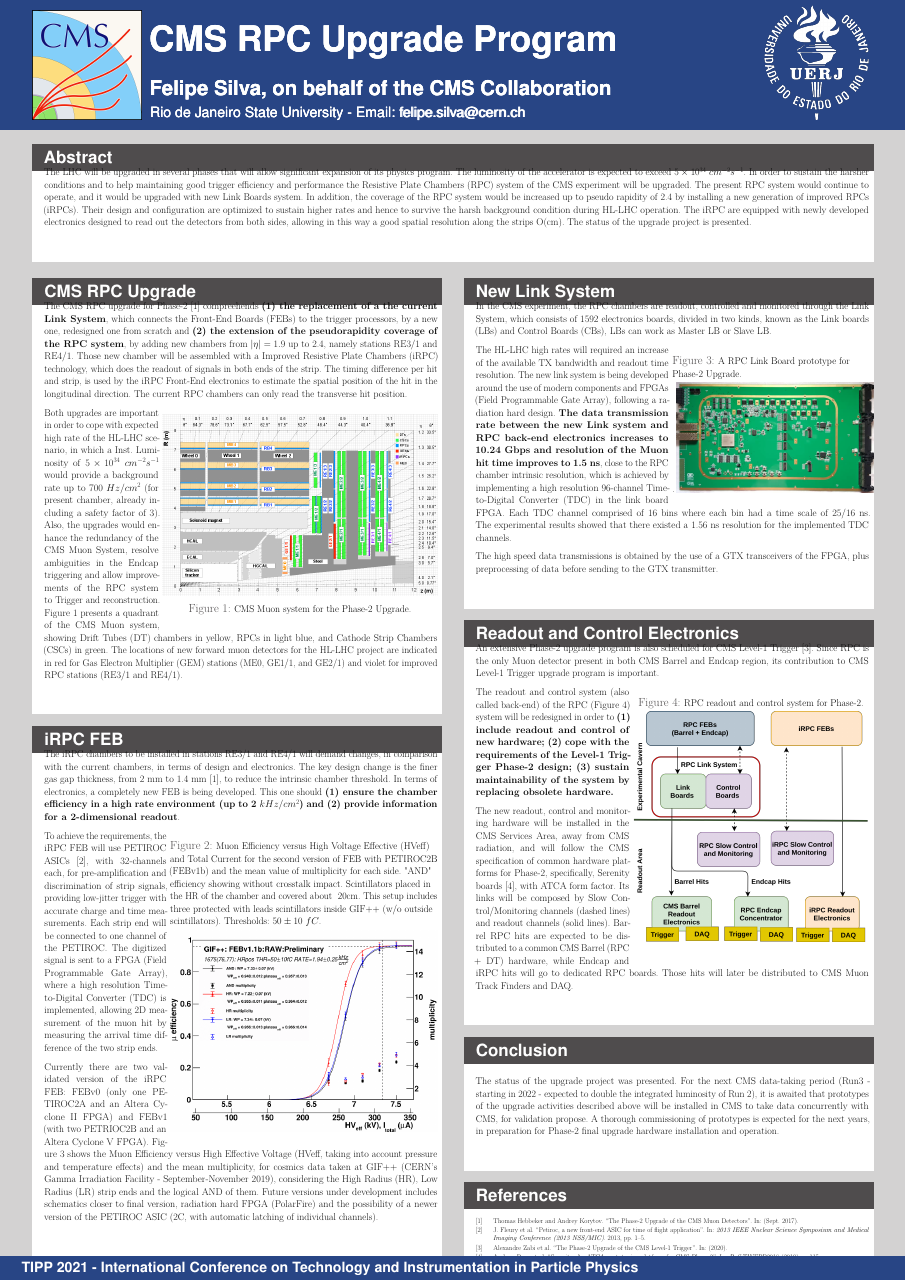
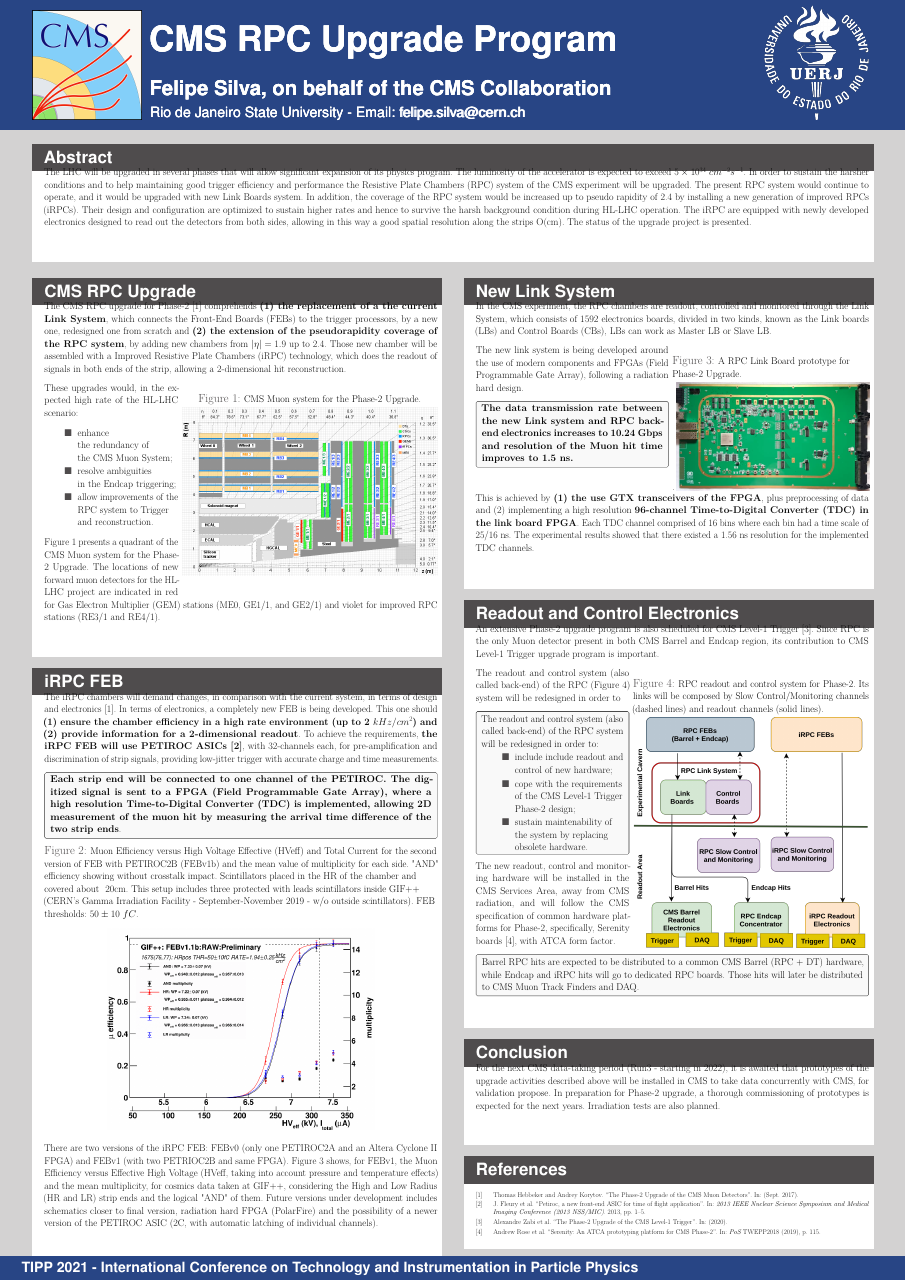
Before and after one commit to ftorresd/tipp_2021_poster, a LaTeX poster (tipp_2021_poster.tex, which reads sections/cms_rpc_upgrade.tex, sections/conclusion.tex, sections/irpc_feb.tex): the whole page. Compiled offline with pdfLaTeX.

Commit message:
colorboxes

```diff
--- a/sections/cms_rpc_upgrade.tex
+++ b/sections/cms_rpc_upgrade.tex
@@ -1,10 +1,26 @@
-The CMS RPC upgrade for Phase-2~\cite{muon_tdr} compreehends \textbf{(1) the replacement of a the current Link System}, which connects the Front-End Boards (FEBs) to the trigger processors, by a new one, redesigned one from scratch and \textbf{(2) the extension of the pseudorapidity coverage of the RPC system}, by adding new chambers from $|\eta| = 1.9$ up to 2.4, namely stations RE3/1 and RE4/1. Those new chamber will be assembled with a Improved Resistive Plate Chambers (iRPC) technology, which does the readout of signals in both ends of the strip. The timing difference per hit and strip, is used by the iRPC Front-End electronics to estimate the spatial position of the hit in the longitudinal direction. The current RPC chambers can only read the transverse hit position.
+The CMS RPC upgrade for Phase-2~\cite{muon_tdr} comprehends \textbf{(1) the replacement of a the current Link System}, which connects the Front-End Boards (FEBs) to the trigger processors, by a new one, redesigned one from scratch and \textbf{(2) the extension of the pseudorapidity coverage of the RPC system}, by adding new chambers from $|\eta| = 1.9$ up to 2.4. Those new chamber will be assembled with a Improved Resistive Plate Chambers (iRPC) technology, which does the readout of signals in both ends of the strip, allowing a 2-dimensional hit reconstruction.
 
-\begin{wrapfigure}{r}{0.70\textwidth}
-    \includegraphics[width=0.70\textwidth]{uioposter-images/cms_muon}
+% The timing difference per hit and strip, is used by the iRPC Front-End electronics to estimate the spatial position of the hit in the longitudinal direction. The current RPC chambers can only read the transverse hit position.
+
+\begin{wrapfigure}[16]{r}{0.65\textwidth}
     \caption{\footnotesize CMS Muon system for the Phase-2 Upgrade.}
+    \includegraphics[width=0.65\textwidth]{uioposter-images/cms_muon}
     \label{cms_muon_upgrade}
 \end{wrapfigure}
 
 
-Both upgrades are important in order to cope with expected high rate of the HL-LHC scenario, in which a Inst. Luminosity of $5 \times 10^{34}$ $cm^{-2}s^{-1}$ would provide a background rate up to 700 $Hz/cm^2$ (for present chamber, already including a safety factor of 3). Also, the upgrades would enhance the redundancy of the CMS Muon System, resolve ambiguities in the Endcap triggering and allow improvements of the RPC system to Trigger and reconstruction. Figure 1 presents a quadrant of the CMS Muon system, showing Drift Tubes (DT) chambers in yellow, RPCs in light blue, and Cathode Strip Chambers (CSCs) in green. The locations of new forward muon detectors for the HL-LHC project are indicated in red for Gas Electron Multiplier (GEM) stations (ME0, GE1/1, and GE2/1) and violet for improved RPC stations (RE3/1 and RE4/1).
+These upgrades would, in the expected high rate of the HL-LHC scenario:
+\begin{itemize}
+    \item enhance the redundancy of the CMS Muon System;
+    \item resolve ambiguities in the Endcap triggering;
+    \item allow improvements of the RPC system to Trigger and reconstruction.
+\end{itemize}
+
+%
+% Both upgrades are important in order to cope with expected high rate of the HL-LHC scenario, in which a Inst. Luminosity of $5 \times 10^{34}$ $cm^{-2}s^{-1}$ would provide a background rate up to 700 $Hz/cm^2$ (for present chambers, already including a safety factor of 3). Also, the upgrades would enhance the redundancy of the CMS Muon System, resolve ambiguities in the Endcap triggering and allow improvements of the RPC system to Trigger and reconstruction. Figure 1 presents a quadrant of the CMS Muon system, showing Drift Tubes (DT) chambers in yellow, RPCs in light blue, and Cathode Strip Chambers (CSCs) in green. The locations of new forward muon detectors for the HL-LHC project are indicated in red for Gas Electron Multiplier (GEM) stations (ME0, GE1/1, and GE2/1) and violet for improved RPC stations (RE3/1 and RE4/1).
+
+
+
+Figure 1 presents a quadrant of the CMS Muon system for the Phase-2 Upgrade. The locations of new forward muon detectors for the HL-LHC project are indicated in red for Gas Electron Multiplier (GEM) stations (ME0, GE1/1, and GE2/1) and violet for improved RPC stations (RE3/1 and RE4/1).
+
+% Figure 1 presets a quadrant of the CMS Muon system for the Phase-2 Upgrade, showing Drift Tubes (DT) chambers in yellow, RPCs in light blue, and Cathode Strip Chambers (CSCs) in green. The locations of new forward muon detectors for the HL-LHC project are indicated in red for Gas Electron Multiplier (GEM) stations (ME0, GE1/1, and GE2/1) and violet for improved RPC stations (RE3/1 and RE4/1).
--- a/sections/conclusion.tex
+++ b/sections/conclusion.tex
@@ -1 +1,3 @@
-The status of the upgrade project was presented. For the next CMS data-taking period (Run3 - starting in 2022 - expected to double the integrated luminosity of Run 2), it is awaited that prototypes of the upgrade activities described above will be installed in CMS to take data concurrently with CMS, for validation propose. A thorough commissioning of prototypes is expected for the next years, in preparation for Phase-2 final upgrade hardware installation and operation.
+% The status of the upgrade project was presented.
+
+For the next CMS data-taking period (Run3 - starting in 2022), it is awaited that prototypes of the upgrade activities described above will be installed in CMS to take data concurrently with CMS, for validation propose. In preparation for Phase-2 upgrade, a thorough commissioning of prototypes is expected for the next years. Irradiation tests are also planned.
--- a/sections/irpc_feb.tex
+++ b/sections/irpc_feb.tex
@@ -1,14 +1,20 @@
-The iRPC chambers to be installed in stations RE3/1 and RE4/1 will demand changes, in comparison with the current chambers, in terms of design and electronics. The key design change is the finer gas gap thickness, from 2 mm to 1.4 mm~\cite{muon_tdr}, to reduce the intrinsic chamber threshold. In terms of electronics, a completely new FEB is being developed. This one should \textbf{(1) ensure the chamber efficiency in a high rate environment (up to 2 $kHz/cm^2$) and (2) provide information for a 2-dimensional readout}.
+The iRPC chambers will demand changes, in comparison with the current system, in terms of design and electronics~\cite{muon_tdr}. In terms of electronics, a completely new FEB is being developed. This one should \textbf{(1) ensure the chamber efficiency in a high rate environment (up to 2 ${\boldmath kHz/cm^2}$) and (2) provide information for a 2-dimensional readout}. To achieve the requirements, \textbf{the iRPC FEB will use PETIROC ASICs~\cite{petiroc}}, with 32-channels each, for pre-amplification and discrimination of strip signals, providing low-jitter trigger with accurate charge and time measurements.
 
-\begin{wrapfigure}{r}{0.68\textwidth}
-    \caption{\footnotesize Muon Efficiency versus High Voltage Effective (HVeff) and Total Current for the second version of FEB with PETIROC2B (FEBv1b) and the mean value of multiplicity for each side. "AND" efficiency showing without crosstalk impact. Scintillators placed in the HR of the chamber and covered about ~20cm. This setup includes three protected with leads scintillators inside GIF++ (w/o outside scintillators). Thresholds: $50\pm10$ $fC$.}\label{irpc_feb}
+
+\begin{tcolorbox}[colback=gray!5,colframe=gray!40!black]
+    \textbf{Each strip end will be connected to one channel of the PETIROC. The digitized signal is sent to a FPGA (Field Programmable Gate Array), where a high resolution Time-to-Digital Converter (TDC) is implemented, allowing 2D measurement of the muon hit by measuring the arrival time difference of the two strip ends}.
+\end{tcolorbox}
+
+% \begin{wrapfigure}{r}{0.68\textwidth}
+\begin{figure}
+    \caption{\footnotesize Muon Efficiency versus High Voltage Effective (HVeff) and Total Current for the second version of FEB with PETIROC2B (FEBv1b) and the mean value of multiplicity for each side. "AND" efficiency showing without crosstalk impact. Scintillators placed in the HR of the chamber and covered about ~20cm. This setup includes three protected with leads scintillators inside GIF++ (CERN's Gamma Irradiation Facility - September-November 2019 - w/o outside scintillators). FEB thresholds: $50\pm10$ $fC$.}\label{irpc_feb}
 
     \includegraphics[width=0.68\textwidth, trim = {2.5cm 0 0.5cm 0 }, clip]{uioposter-images/irpc_feb_eff_v2}
-\end{wrapfigure}
+% \end{wrapfigure}
+\end{figure}
 
-To achieve the requirements, the iRPC FEB will use PETIROC ASICs~\cite{petiroc}, with 32-channels each, for pre-amplification and discrimination of strip signals, providing low-jitter trigger with accurate charge and time measurements. Each strip end will be connected to one channel of the PETIROC. The digitized signal is sent to a FPGA (Field Programmable Gate Array), where a high resolution Time-to-Digital Converter (TDC) is implemented, allowing 2D measurement of the muon hit by measuring the arrival time difference of the two strip ends.
 
-Currently there are two validated version of the iRPC FEB: FEBv0 (only one PETIROC2A and an Altera Cyclone II FPGA) and FEBv1 (with two PETRIOC2B and an Altera Cyclone V FPGA). Figure 3 shows the Muon Efficiency versus High Effective Voltage (HVeff, taking into account pressure and temperature effects) and the mean multiplicity, for cosmics data taken at GIF++ (CERN's Gamma Irradiation Facility - September-November 2019), considering the High Radius (HR), Low Radius (LR) strip ends and the logical AND of them. Future versions under development includes schematics closer to final version, radiation hard FPGA (PolarFire) and the possibility of a newer version of the PETIROC ASIC (2C, with automatic latching of individual channels).
+There are two versions of the iRPC FEB: FEBv0 (only one PETIROC2A and an Altera Cyclone II FPGA) and FEBv1 (with two PETRIOC2B and same FPGA). Figure 3 shows, for FEBv1, the Muon Efficiency versus Effective High  Voltage (HVeff, taking into account pressure and temperature effects) and the mean multiplicity, for cosmics data taken at GIF++, considering the High and Low Radius (HR and LR) strip ends and the logical "AND" of them. Future versions under development includes schematics closer to final version, radiation hard FPGA (PolarFire) and the possibility of a newer version of the PETIROC ASIC (2C, with automatic latching of individual channels).
 
 % % Plot V1
 % This plot shows s-curves with dependencies of Muon Efficiency versus High Voltage Effective (HVeff) for the second version of FEB with PETIROC2B (FEBv1b). Also, this slide showing the mean value of multiplicity for each side. AND efficiency showing without crosstalk impact. Data was taking during GIF++ (ATT=3.3) cosmic tests (September-November 2019). Scintillators placed in the HR of the chamber and covered about ~20cm. This setup includes three protected with leads scintillators inside GIF++ (without outside scintillators)
--- a/sections/link_system.tex
+++ b/sections/link_system.tex
@@ -14,15 +14,27 @@ In the CMS experiment, the RPC chambers are readout, controlled and monitored th
 
 % Details of the CMS RPC readout and control are shown in Figure~\ref{rpc_phase2_readout}.
 
-\begin{wrapfigure}{r}{0.5\textwidth}
+\begin{wrapfigure}[6]{r}{0.5\textwidth}
     % \hskip1cm
     \caption{\footnotesize A RPC Link Board prototype for Phase-2 Upgrade.}
     \label{link_system}.
     % \hfill
     % \center
-    \includegraphics[width=0.5\textwidth]{uioposter-images/link_system_board.png}
+    \includegraphics[width=0.49\textwidth]{uioposter-images/link_system_board.png}
 \end{wrapfigure}
 
-The HL-LHC high rates will required an increase of the available TX bandwidth and readout time resolution. The new link system is being developed around the use of modern components and FPGAs (Field Programmable Gate Array), following a radiation hard design. \textbf{The data transmission rate between the new Link system and RPC back-end electronics increases to 10.24 Gbps and resolution of the Muon hit time improves to 1.5 ns}, close to the RPC chamber intrinsic resolution, which is achieved by implementing a high resolution 96-channel Time-to-Digital Converter (TDC) in the link board FPGA. Each TDC channel comprised of 16 bins where each bin had a time scale of 25/16 ns. The experimental results showed that there existed a 1.56 ns resolution for the implemented TDC channels.
+% The HL-LHC high rates will required an increase of the available TX bandwidth and readout time resolution.
 
-The high speed data transmissions is obtained by the use of a GTX transceivers of the FPGA, plus preprocessing of data before sending to the GTX transmitter.
+The new link system is being developed around the use of modern components and FPGAs (Field Programmable Gate Array), following a radiation hard design.
+
+\begin{tcolorbox}[colback=gray!5,colframe=gray!40!black]
+    \textbf{The data transmission rate between the new Link system and RPC back-end electronics increases to 10.24 Gbps and resolution of the Muon hit time improves to 1.5 ns.}
+\end{tcolorbox}
+
+% \textbf{}
+
+\hfill
+
+This is achieved by \textbf{(1) the use GTX transceivers of the FPGA}, plus preprocessing of data and (2) implementing a high resolution \textbf{96-channel Time-to-Digital Converter (TDC) in the link board FPGA}. Each TDC channel comprised of 16 bins where each bin had a time scale of 25/16 ns. The experimental results showed that there existed a 1.56 ns resolution for the implemented TDC channels.
+
+% The high speed data transmissions is obtained by the use of a GTX transceivers of the FPGA, plus preprocessing of data before sending to the GTX transmitter.
--- a/sections/readout_electronics.tex
+++ b/sections/readout_electronics.tex
@@ -1,20 +1,32 @@
 An extensive Phase-2 upgrade program is also scheduled for CMS Level-1 Trigger~\cite{l1_tdr}. Since RPC is the only Muon detector present in both CMS Barrel and Endcap region, its contribution to CMS Level-1 Trigger upgrade program is important.
 
-\begin{wrapfigure}{R}{0.6\textwidth}
-    \caption{\footnotesize RPC readout and control system for Phase-2.}
+\begin{wrapfigure}[14]{R}{0.6\textwidth}
+    \caption{\footnotesize RPC readout and control system for Phase-2. Its links will be composed by Slow Control/Monitoring channels (dashed lines) and readout channels (solid lines). }
     \includegraphics[width=0.6\textwidth]{uioposter-images/rpc_phase2_readout.png}
     \label{rpc_phase2_readout}
 \end{wrapfigure}
 
-The readout and control system (also called back-end) of the RPC (Figure 4) system will be redesigned in order to \textbf{(1) include readout and control of new hardware; (2) cope with the requirements of the Level-1 Trigger Phase-2 design; (3) sustain maintainability of the system by replacing obsolete hardware.}
+The readout and control system (also called back-end) of the RPC (Figure 4) system will be redesigned in order to
 
-% The readout and control system (also called back-end) of the RPC system will be redesigned in order to:
-% \begin{itemize}
-%     \item include include readout and control of new hardware;
-%     \item cope with the requirements of the CMS Level-1 Trigger Phase-2 design;
-%     \item sustain maintenability of the system by replacing obsolete hardware.
-% \end{itemize}
+% \begin{tcolorbox}[colback=gray!5,colframe=gray!40!black]
+%     \textbf{(1) include readout and control of new hardware; (2) cope with the requirements of the Level-1 Trigger Phase-2 design; (3) sustain maintainability of the system by replacing obsolete hardware.}
+% \end{tcolorbox}
 
-The new readout, control and monitoring hardware will be installed in the CMS Services Area, away from CMS radiation, and will follow the CMS specification of common hardware platforms for Phase-2, specifically, Serenity boards~\cite{serenity}, with ATCA form factor. Its links will be composed by Slow Control/Monitoring channels (dashed lines) and readout channels (solid lines). Barrel RPC hits are expected to be distributed to a common CMS Barrel (RPC + DT) hardware, while Endcap and iRPC hits will go to dedicated RPC boards. Those hits will later be distributed to CMS Muon Track Finders and DAQ.
+\begin{tcolorbox}[colback=gray!5,colframe=gray!40!black]
+    The readout and control system (also called back-end) of the RPC system will be redesigned in order to:
+    \begin{itemize}
+        \item include include readout and control of new hardware;
+        \item cope with the requirements of the CMS Level-1 Trigger Phase-2 design;
+        \item sustain maintenability of the system by replacing obsolete hardware.
+    \end{itemize}
+\end{tcolorbox}
+
+The new readout, control and monitoring hardware will be installed in the CMS Services Area, away from CMS radiation, and will follow the CMS specification of common hardware platforms for Phase-2, specifically, Serenity boards~\cite{serenity}, with ATCA form factor.
+
+
+
+\begin{tcolorbox}[colback=gray!5,colframe=gray!40!black]
+    Barrel RPC hits are expected to be distributed to a common CMS Barrel (RPC + DT) hardware, while Endcap and iRPC hits will go to dedicated RPC boards. Those hits will later be distributed to CMS Muon Track Finders and DAQ.
+\end{tcolorbox}
 
 % Different firmwares are expected for the New Link System $\Leftrightarrow$ back-end and iRPC FEB $\Leftrightarrow$ back-end.
--- a/tipp_2021_poster.tex
+++ b/tipp_2021_poster.tex
@@ -28,8 +28,9 @@
 
 
 \usepackage{graphicx,wrapfig}
+\usepackage{amsmath}
 
-
+\usepackage{tcolorbox}
 
 
 
@@ -109,7 +110,7 @@
 
     \vskip-2cm
     \begin{block}{Conclusion}
-        % \vskip-1.5cm
+        \vskip-1.5cm
         \include{sections/conclusion}
     \end{block}
 
```
Also changed, not shown: tipp_2021_poster.pdf.
